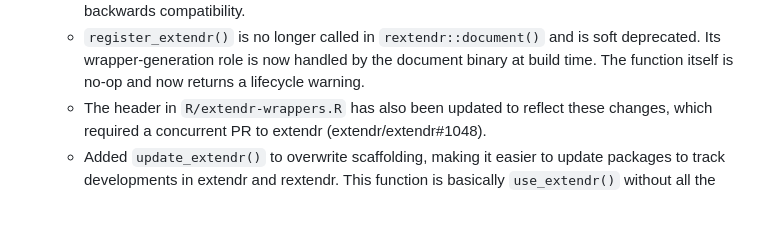
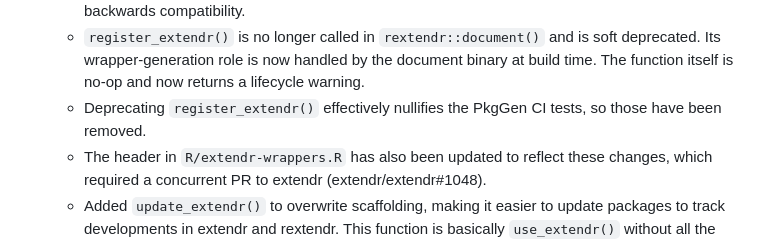
Before and after one commit to extendr/rextendr, a Markdown page: NEWS.md, the part around the change. GitHub-like rendering; blank space fills up the shorter version.

Commit message:
add pkggen ci test removal note

```diff
--- a/NEWS.md
+++ b/NEWS.md
@@ -23,6 +23,8 @@
     soft deprecated. Its wrapper-generation role is now handled by the document
     binary at build time. The function itself is no-op and now returns a
     lifecycle warning.
+  * Deprecating `register_extendr()` effectively nullifies the PkgGen CI tests,
+    so those have been removed.
   * The header in `R/extendr-wrappers.R` has also been updated to reflect these
     changes, which required a concurrent PR to extendr (extendr/extendr#1048).
   * Added `update_extendr()` to overwrite scaffolding, making it easier to
```
